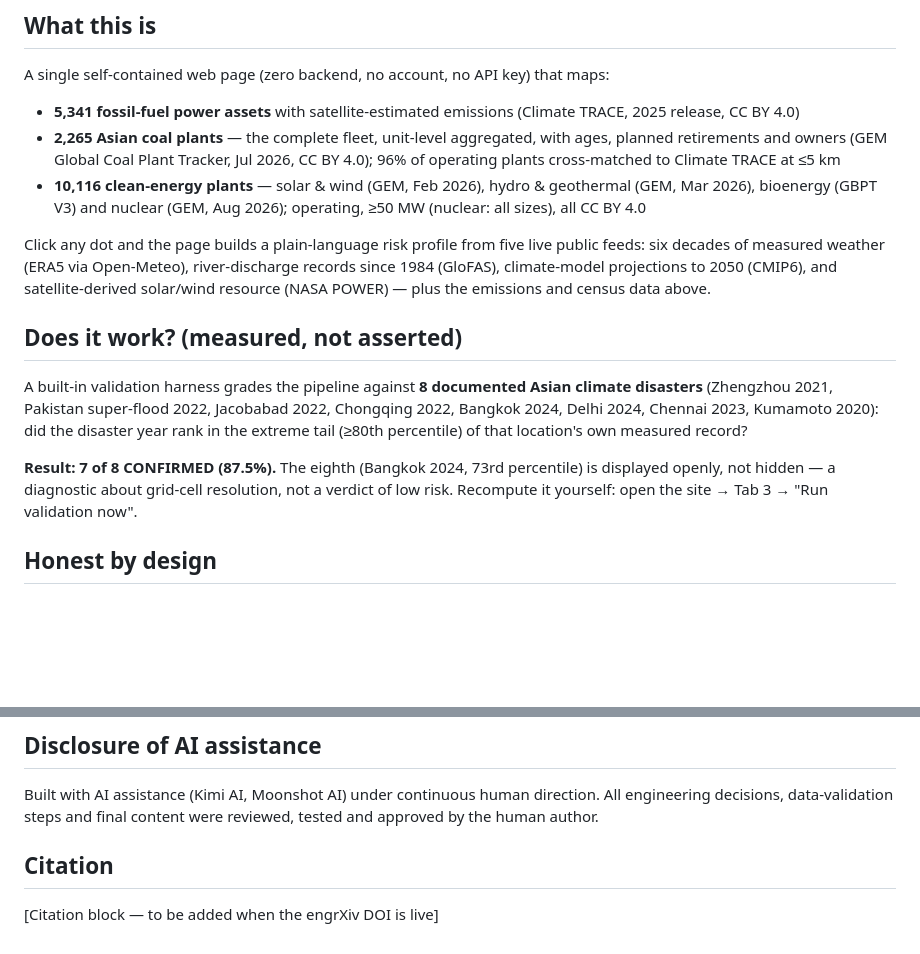
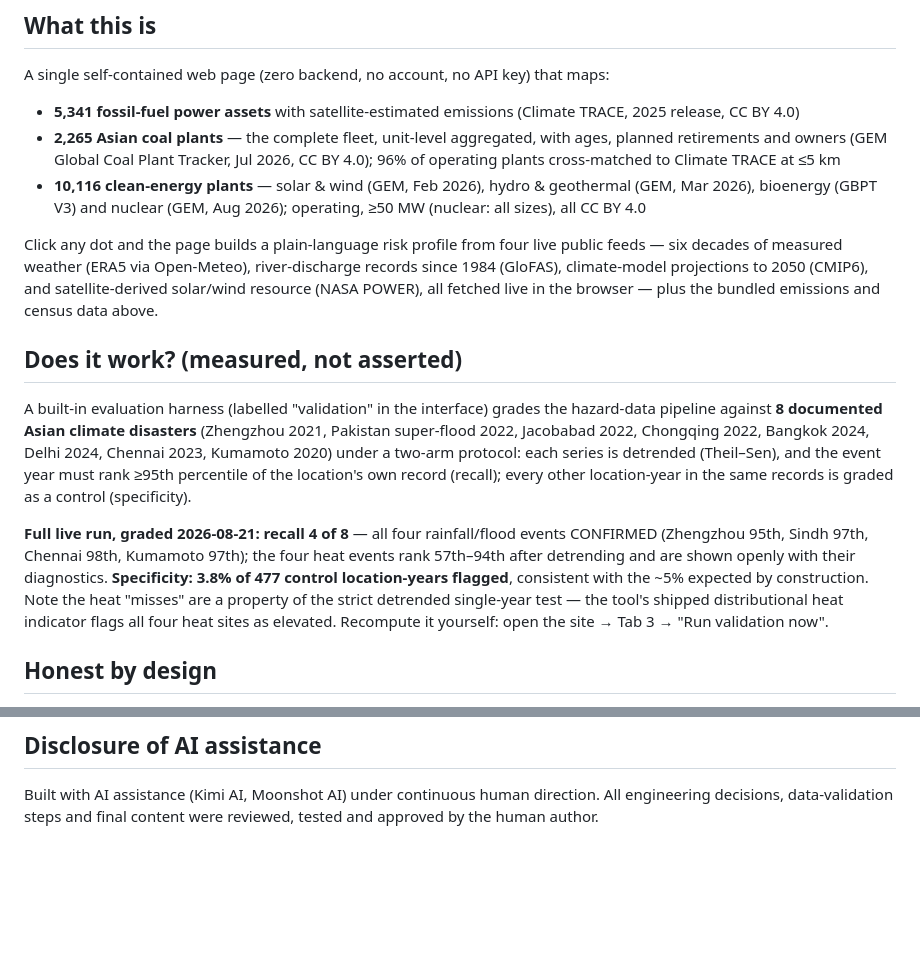
Before and after one commit to drngkwphilip/asia-climate-risk-screener, a Markdown page: README.md, 2 parts joined by grey strips. Rendered like a GitHub page; blank space fills up the shorter version.

```diff
--- a/README.md
+++ b/README.md
@@ -14,13 +14,13 @@ A single self-contained web page (zero backend, no account, no API key) that map
 - **2,265 Asian coal plants** — the complete fleet, unit-level aggregated, with ages, planned retirements and owners (GEM Global Coal Plant Tracker, Jul 2026, CC BY 4.0); 96% of operating plants cross-matched to Climate TRACE at ≤5 km
 - **10,116 clean-energy plants** — solar & wind (GEM, Feb 2026), hydro & geothermal (GEM, Mar 2026), bioenergy (GBPT V3) and nuclear (GEM, Aug 2026); operating, ≥50 MW (nuclear: all sizes), all CC BY 4.0
 
-Click any dot and the page builds a plain-language risk profile from five live public feeds: six decades of measured weather (ERA5 via Open-Meteo), river-discharge records since 1984 (GloFAS), climate-model projections to 2050 (CMIP6), and satellite-derived solar/wind resource (NASA POWER) — plus the emissions and census data above.
+Click any dot and the page builds a plain-language risk profile from four live public feeds — six decades of measured weather (ERA5 via Open-Meteo), river-discharge records since 1984 (GloFAS), climate-model projections to 2050 (CMIP6), and satellite-derived solar/wind resource (NASA POWER), all fetched live in the browser — plus the bundled emissions and census data above.
 
 ## Does it work? (measured, not asserted)
 
-A built-in validation harness grades the pipeline against **8 documented Asian climate disasters** (Zhengzhou 2021, Pakistan super-flood 2022, Jacobabad 2022, Chongqing 2022, Bangkok 2024, Delhi 2024, Chennai 2023, Kumamoto 2020): did the disaster year rank in the extreme tail (≥80th percentile) of that location's own measured record?
+A built-in evaluation harness (labelled "validation" in the interface) grades the hazard-data pipeline against **8 documented Asian climate disasters** (Zhengzhou 2021, Pakistan super-flood 2022, Jacobabad 2022, Chongqing 2022, Bangkok 2024, Delhi 2024, Chennai 2023, Kumamoto 2020) under a two-arm protocol: each series is detrended (Theil–Sen), and the event year must rank ≥95th percentile of the location's own record (recall); every other location-year in the same records is graded as a control (specificity).
 
-**Result: 7 of 8 CONFIRMED (87.5%).** The eighth (Bangkok 2024, 73rd percentile) is displayed openly, not hidden — a diagnostic about grid-cell resolution, not a verdict of low risk. Recompute it yourself: open the site → Tab 3 → "Run validation now".
+**Full live run, graded 2026-08-21: recall 4 of 8** — all four rainfall/flood events CONFIRMED (Zhengzhou 95th, Sindh 97th, Chennai 98th, Kumamoto 97th); the four heat events rank 57th–94th after detrending and are shown openly with their diagnostics. **Specificity: 3.8% of 477 control location-years flagged**, consistent with the ~5% expected by construction. Note the heat "misses" are a property of the strict detrended single-year test — the tool's shipped distributional heat indicator flags all four heat sites as elevated. Recompute it yourself: open the site → Tab 3 → "Run validation now".
 
 ## Honest by design
 
@@ -48,7 +48,3 @@ Climate TRACE (CC BY 4.0) · Global Energy Monitor trackers (CC BY 4.0; selected
 ## Disclosure of AI assistance
 
 Built with AI assistance (Kimi AI, Moonshot AI) under continuous human direction. All engineering decisions, data-validation steps and final content were reviewed, tested and approved by the human author.
-
-## Citation
-
-[Citation block — to be added when the engrXiv DOI is live]
```
